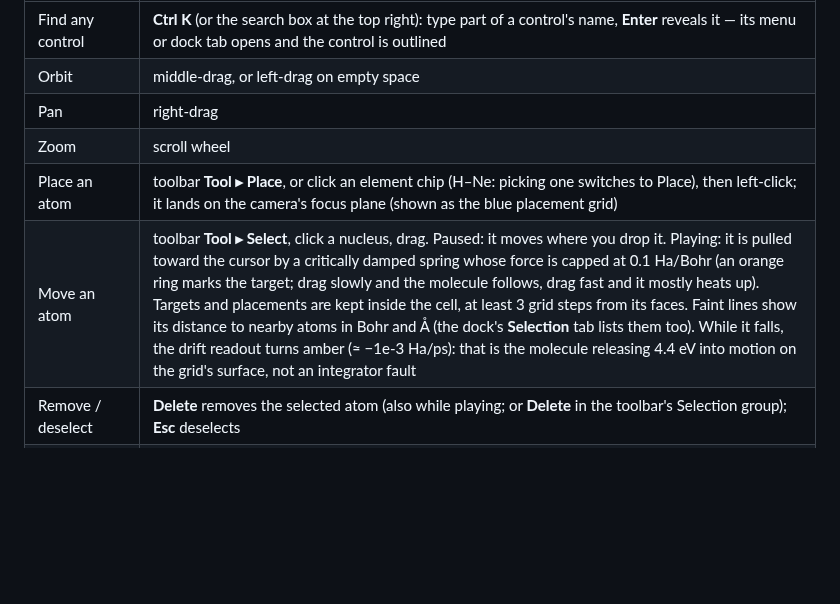
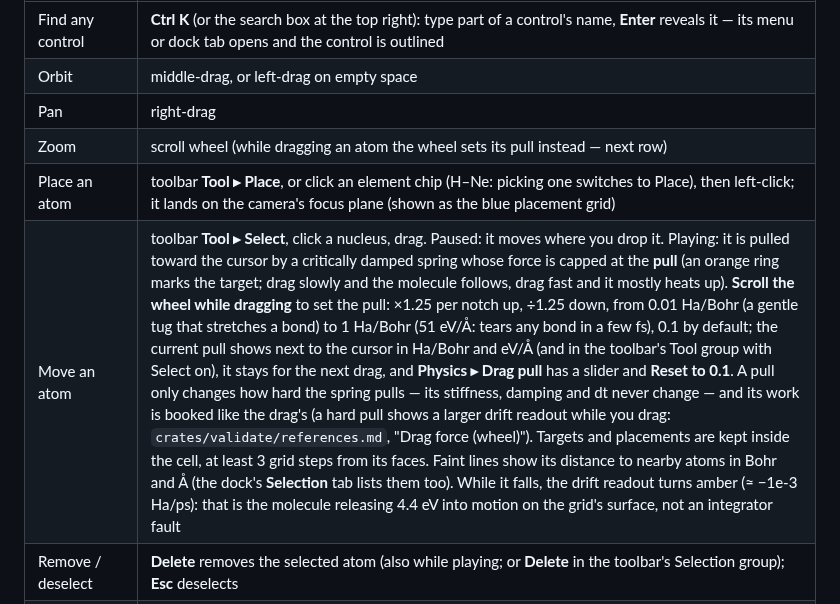
Before and after one commit to ItsKodas/atomic-sandbox, a Markdown page: README.md, the part around one of its changes. Rendered like a GitHub page; blank space fills up the shorter version.

```diff
--- a/README.md
+++ b/README.md
@@ -45,9 +45,9 @@ The window has four parts (screenshots below): a **menu bar** at the top (File,
 | Find any control | **Ctrl K** (or the search box at the top right): type part of a control's name, **Enter** reveals it — its menu or dock tab opens and the control is outlined |
 | Orbit | middle-drag, or left-drag on empty space |
 | Pan | right-drag |
-| Zoom | scroll wheel |
+| Zoom | scroll wheel (while dragging an atom the wheel sets its pull instead — next row) |
 | Place an atom | toolbar **Tool ▸ Place**, or click an element chip (H–Ne: picking one switches to Place), then left-click; it lands on the camera's focus plane (shown as the blue placement grid) |
-| Move an atom | toolbar **Tool ▸ Select**, click a nucleus, drag. Paused: it moves where you drop it. Playing: it is pulled toward the cursor by a critically damped spring whose force is capped at 0.1 Ha/Bohr (an orange ring marks the target; drag slowly and the molecule follows, drag fast and it mostly heats up). Targets and placements are kept inside the cell, at least 3 grid steps from its faces. Faint lines show its distance to nearby atoms in Bohr and Å (the dock's **Selection** tab lists them too). While it falls, the drift readout turns amber (≈ −1e-3 Ha/ps): that is the molecule releasing 4.4 eV into motion on the grid's surface, not an integrator fault |
+| Move an atom | toolbar **Tool ▸ Select**, click a nucleus, drag. Paused: it moves where you drop it. Playing: it is pulled toward the cursor by a critically damped spring whose force is capped at the **pull** (an orange ring marks the target; drag slowly and the molecule follows, drag fast and it mostly heats up). **Scroll the wheel while dragging** to set the pull: ×1.25 per notch up, ÷1.25 down, from 0.01 Ha/Bohr (a gentle tug that stretches a bond) to 1 Ha/Bohr (51 eV/Å: tears any bond in a few fs), 0.1 by default; the current pull shows next to the cursor in Ha/Bohr and eV/Å (and in the toolbar's Tool group with Select on), it stays for the next drag, and **Physics ▸ Drag pull** has a slider and **Reset to 0.1**. A pull only changes how hard the spring pulls — its stiffness, damping and dt never change — and its work is booked like the drag's (a hard pull shows a larger drift readout while you drag: `crates/validate/references.md`, "Drag force (wheel)"). Targets and placements are kept inside the cell, at least 3 grid steps from its faces. Faint lines show its distance to nearby atoms in Bohr and Å (the dock's **Selection** tab lists them too). While it falls, the drift readout turns amber (≈ −1e-3 Ha/ps): that is the molecule releasing 4.4 eV into motion on the grid's surface, not an integrator fault |
 | Remove / deselect | **Delete** removes the selected atom (also while playing; or **Delete** in the toolbar's Selection group); **Esc** deselects |
 | Atom card | selecting an atom shows a labelled Bohr-style schematic (protons, neutrons, electron shells) at the top right of the view — a diagram, not the simulation; the Selection tab repeats its lines and can hide it |
 | Play / pause | toolbar **Time**: **Play** or **Space**; **Step** advances one time step; **Rewind** reverses every velocity (an undisturbed trajectory retraces itself) |
```
Also changed, not shown: other parts of README.md (+1 -1 lines), CLAUDE.md (+2 -2 lines), crates/validate/references.md (+21 -0 lines), docs/images/ui_menu_physics.png, 15 other files.
